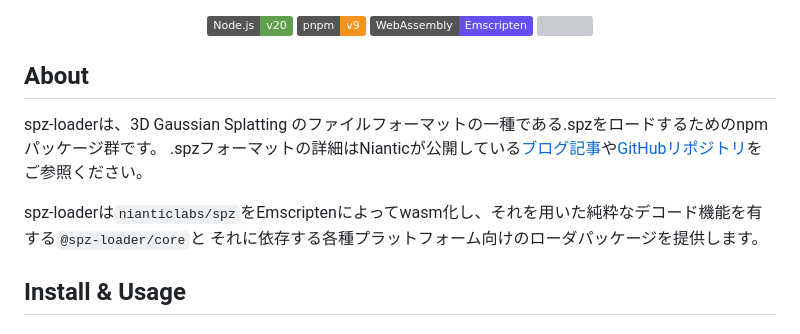
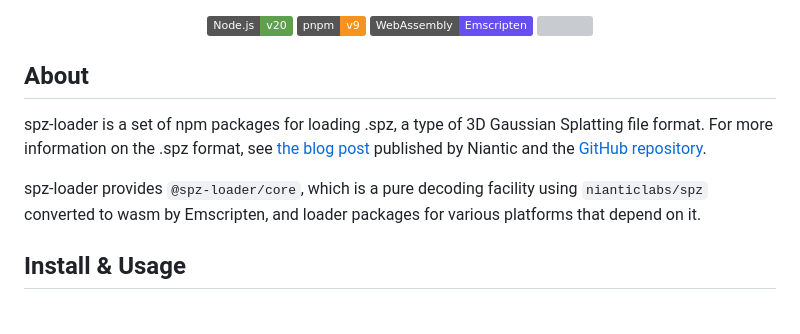
Before and after one commit to drumath2237/spz-loader, a Markdown page: README.md, the part around the change printed below. Rendered like a GitHub page; badges without logos; grey boxes are pictures that could not be loaded.

Commit message:
:memo: eng translation

```diff
--- a/README.md
+++ b/README.md
@@ -13,11 +13,15 @@
 
 ## About
 
-spz-loaderは、3D Gaussian Splatting のファイルフォーマットの一種である.spzをロードするためのnpmパッケージ群です。
-.spzフォーマットの詳細はNianticが公開している[ブログ記事](https://scaniverse.com/news/spz-gaussian-splat-open-source-file-format)や[GitHubリポジトリ](https://github.com/nianticlabs/spz)をご参照ください。
+<!-- spz-loaderは、3D Gaussian Splatting のファイルフォーマットの一種である.spzをロードするためのnpmパッケージ群です。
+.spzフォーマットの詳細はNianticが公開している[ブログ記事](https://scaniverse.com/news/spz-gaussian-splat-open-source-file-format)や[GitHubリポジトリ](https://github.com/nianticlabs/spz)をご参照ください。 -->
 
-spz-loaderは`nianticlabs/spz`をEmscriptenによってwasm化し、それを用いた純粋なデコード機能を有する`@spz-loader/core`と
-それに依存する各種プラットフォーム向けのローダパッケージを提供します。
+spz-loader is a set of npm packages for loading .spz, a type of 3D Gaussian Splatting file format. For more information on the .spz format, see [the blog post](https://scaniverse.com/news/spz-gaussian-splat-open-source-file-format) published by Niantic and the [GitHub repository](https://github.com/nianticlabs/spz).
+
+<!-- spz-loaderは`nianticlabs/spz`をEmscriptenによってwasm化し、それを用いた純粋なデコード機能を有する`@spz-loader/core`と
+それに依存する各種プラットフォーム向けのローダパッケージを提供します。 -->
+
+spz-loader provides `@spz-loader/core`, which is a pure decoding facility using `nianticlabs/spz` converted to wasm by Emscripten, and loader packages for various platforms that depend on it.
 
 ## Install & Usage
 
```
Also changed, not shown: other parts of README.md (+4 -0 lines).
